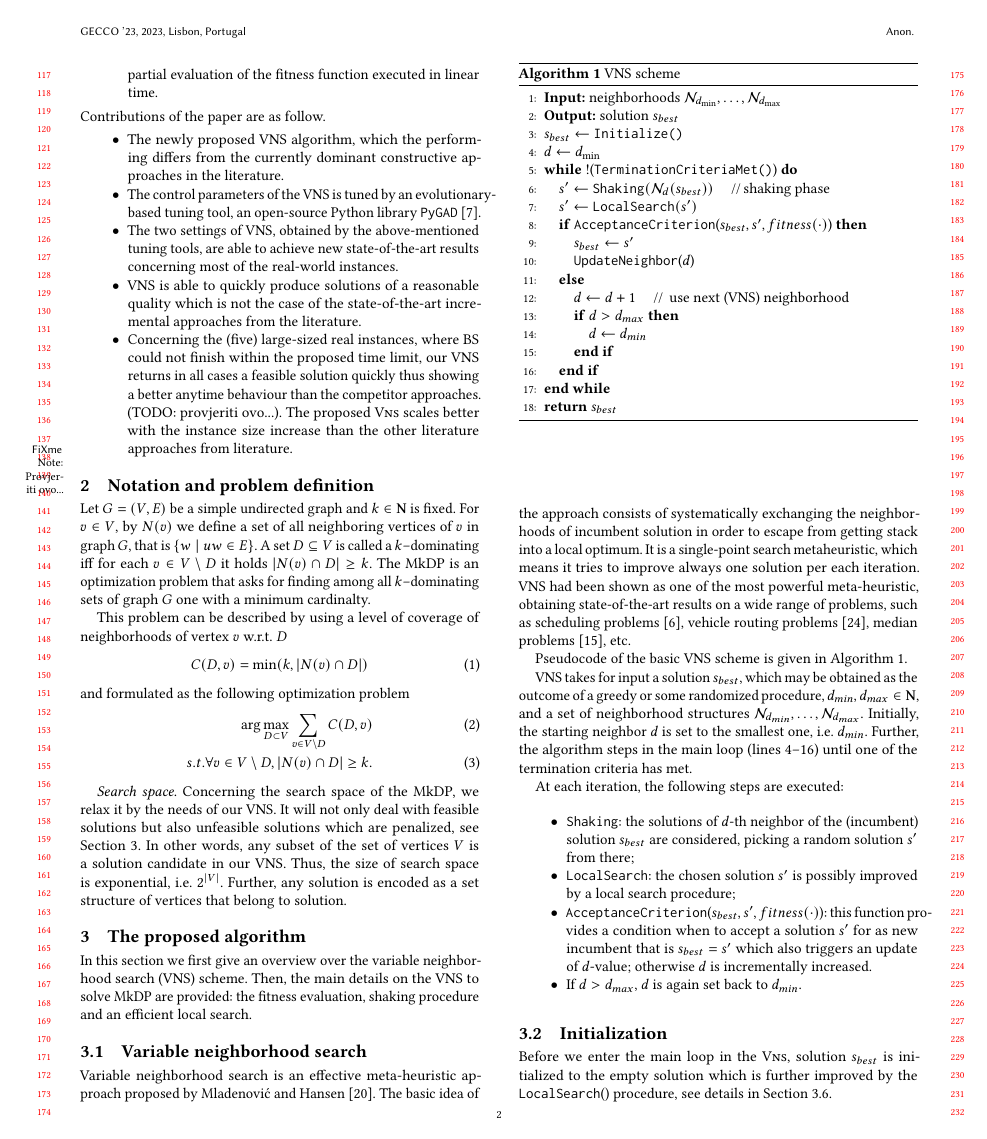
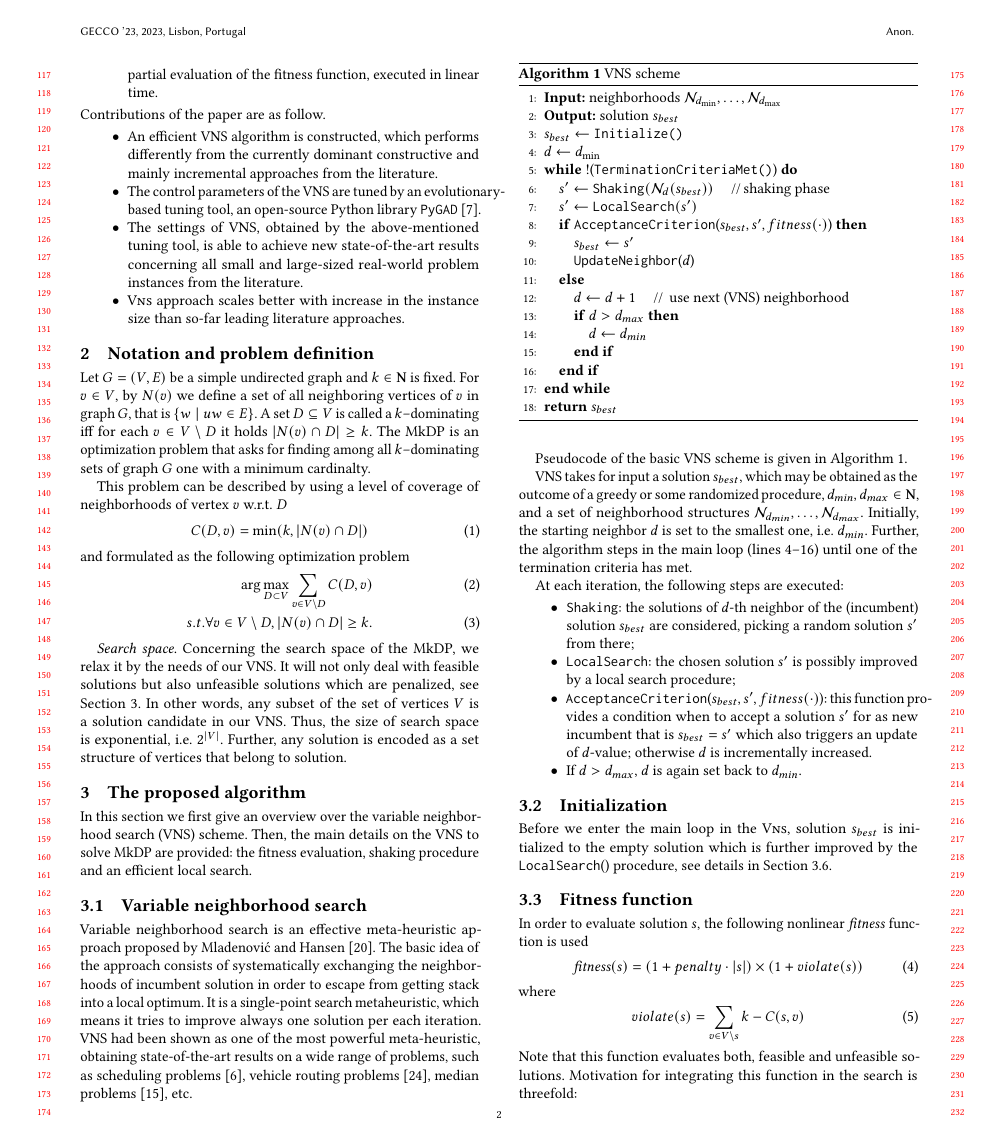
Before and after one commit to mikiMilan/k-domination, a LaTeX paper (doc/gecco_2023_poster.tex): page 2 of 7 before the commit and page 2 of 6 after it. Compiled offline with pdfLaTeX.

Commit message:
Contributions: revised

```diff
--- a/doc/gecco_2023_poster.tex
+++ b/doc/gecco_2023_poster.tex
@@ -203,19 +203,19 @@ In this work we propose a meta-heuristic approach to solve the MkDP, a variable
 \begin{itemize}
 	\item A carefully designed fitness function that evaluates solutions  including also unfeasible ones; it takes into consideration two scores ($i$) the size of dominating set and ($ii$) a measure of penalization that evaluates how far is the considered set from being a $k$--dominating.
 	\item A shaking procedure that systematically destructs feasible solutions and ensures escaping the algorithm from a local optima.
-	\item An efficient local search mechanism that try to fix unfeasible solutions into feasible ones. It is equipped witch a fast partial evaluation of the fitness function executed in linear time.
+	\item An efficient swap--based  best-improvement local search mechanism   has been applied. It is equipped witch a fast partial evaluation of the fitness function, executed in linear time.
 
 \end{itemize}
 Contributions of the paper are as follow.
 \begin{itemize}
-	\item The newly proposed VNS algorithm, which the performing differs from  the currently dominant constructive approaches in the literature.
+	\item An efficient VNS algorithm is constructed, which performs differently from  the currently dominant constructive and mainly incremental approaches from the literature.
 
-
-	\item The control parameters of the VNS is tuned by %two kinds of tuning tools: the Grid Search algorithm~\cite{ranjan2019k} and
+	\item The control parameters of the VNS are tuned by %two kinds of tuning tools: the Grid Search algorithm~\cite{ranjan2019k} and
 	an evolutionary-based tuning tool, an open-source Python library~\texttt{PyGAD}~\cite{gad2021pygad}.
-	\item The two settings of VNS, obtained by the above-mentioned tuning tools, are able to achieve new state-of-the-art results concerning most of the real-world instances. %they are compared to the two greedy algorithms and the BS approach from the literature.
-	\item VNS is able to quickly produce solutions of a reasonable quality which is not the case of the state-of-the-art incremental approaches from the literature.
-	\item Concerning the (five) large-sized real instances, where BS could not finish within the proposed time limit, our VNS returns  in all cases a feasible solution quickly thus showing a better anytime behaviour than the competitor approaches. (TODO: provjeriti ovo...). The proposed \textsc{Vns} scales better with the instance size increase than the other literature approaches from literature. \fxnote{Provjeriti ovo...}
+	\item The settings of VNS, obtained by the above-mentioned tuning tool, is able to achieve new state-of-the-art results concerning all small and large-sized real-world problem instances from the literature. %they are compared to the two greedy algorithms and the BS approach from the literature.
+	\item  \textsc{Vns} approach scales better with increase in the instance size than so-far leading literature approaches.
+	%\item VNS is able to quickly produce solutions of a reasonable quality which is not the case of the state-of-the-art incremental approaches from the literature.
+	%\item Concerning the (five) large-sized real instances, where BS could not finish within the proposed time limit, our VNS returns  in all cases a feasible solution quickly thus showing a better anytime behaviour than the competitor approaches. (TODO: provjeriti ovo...). The proposed \textsc{Vns} scales better with the instance size increase than the other literature approaches from literature. \fxnote{Provjeriti ovo...}
 \end{itemize}
 
 \section{Notation and problem definition }
```
Also changed, not shown: doc/gecco_2023_poster.tex (4 more changed lines).
